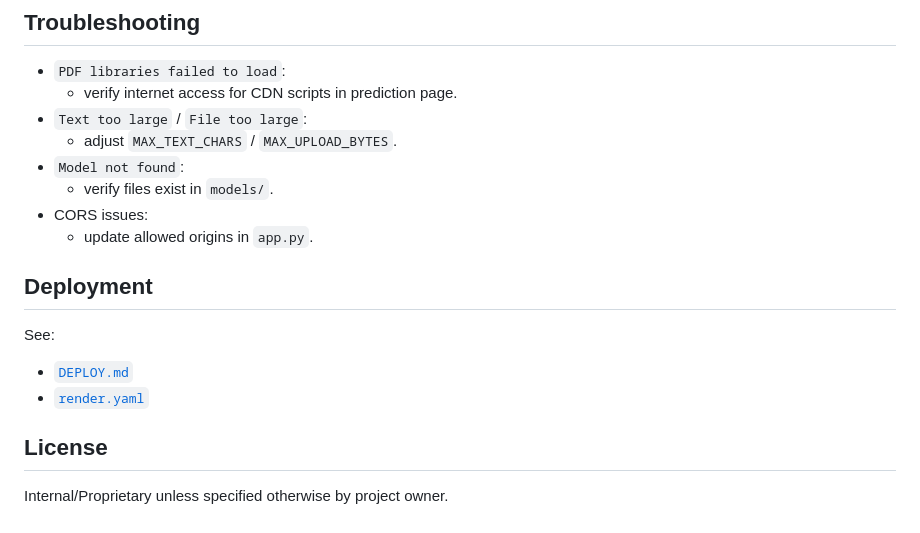
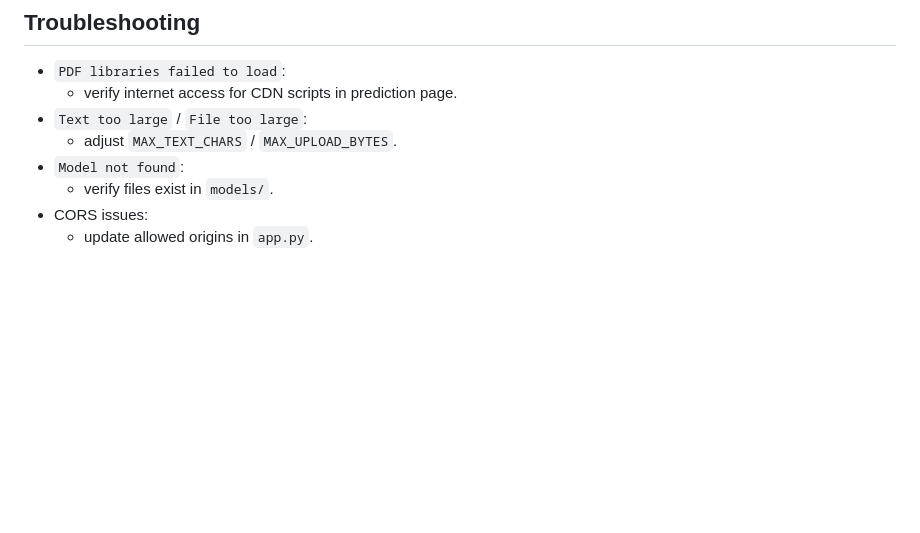
Before and after one commit to Durgeshhhhhh/Ai-checker, a Markdown page: README.md, the part around the change. GitHub-like rendering; blank space fills up the shorter version.

```diff
--- a/README.md
+++ b/README.md
@@ -188,13 +188,3 @@ The report export in `prediction.js` uses `jsPDF`:
   - verify files exist in `models/`.
 - CORS issues:
   - update allowed origins in `app.py`.
-
-## Deployment
-
-See:
-- [`DEPLOY.md`](/c:/projects/share/DEPLOY.md)
-- [`render.yaml`](/c:/projects/share/render.yaml)
-
-## License
-
-Internal/Proprietary unless specified otherwise by project owner.
```
